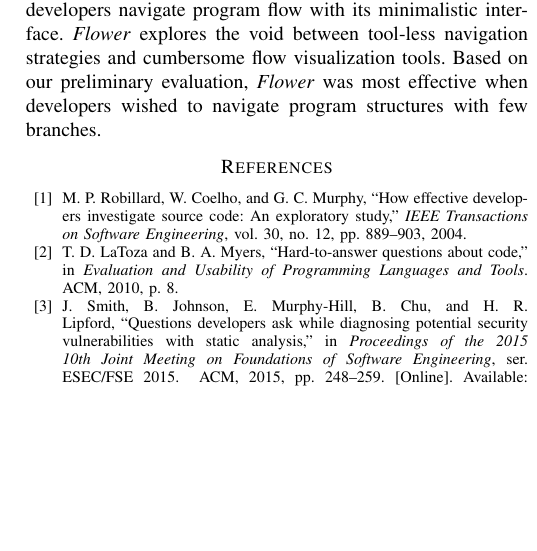
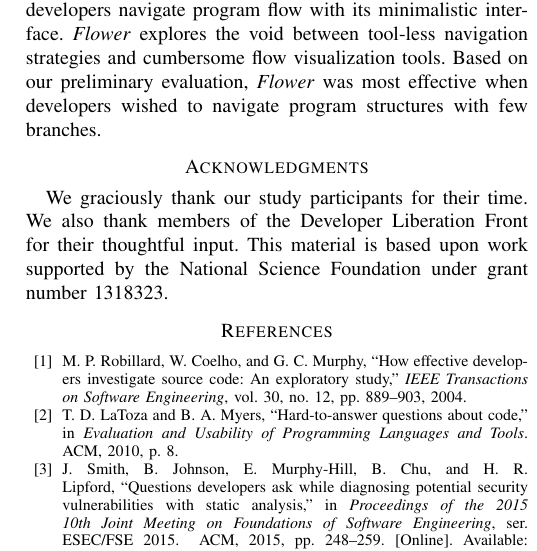
Before and after one commit to DeveloperLiberationFront/Program-Navigation-Plugin, a LaTeX paper (progNav Paper/progNav Paper.tex): part of one column of page 5 of 5, cut so that both start at the same text, the shorter picture padded with empty space. Compiled offline with pdfLaTeX; a missing font is replaced by an installed copy or a similar font; a LaTeX package or settings file that is missing is left out.

Commit message:
Add acknowledgments. Toward #152

```diff
--- a/progNav Paper/progNav Paper.tex
+++ b/progNav Paper/progNav Paper.tex
@@ -455,11 +455,10 @@ In this work we presented a new tool, \textit{Flower}, that helps developers nav
 \textit{Flower} explores the void between tool-less navigation strategies and cumbersome flow visualization tools.
 Based on our preliminary evaluation, \textit{Flower}  was most effective when developers wished to navigate program structures with few branches.
 
-%\section*{Acknowledgments}
-%Redacted for blind submission.
-%We graciously thank our study participants for their time.
-%We also thank Titus Barik and the other members of the Developer Liberation Front for their thoughtful input.
-%This material is based upon work supported by the National Science Foundation under grant number 1318323.
+\section*{Acknowledgments}
+We graciously thank our study participants for their time.
+We also thank members of the Developer Liberation Front for their thoughtful input.
+This material is based upon work supported by the National Science Foundation under grant number 1318323.
 
 
 
```
